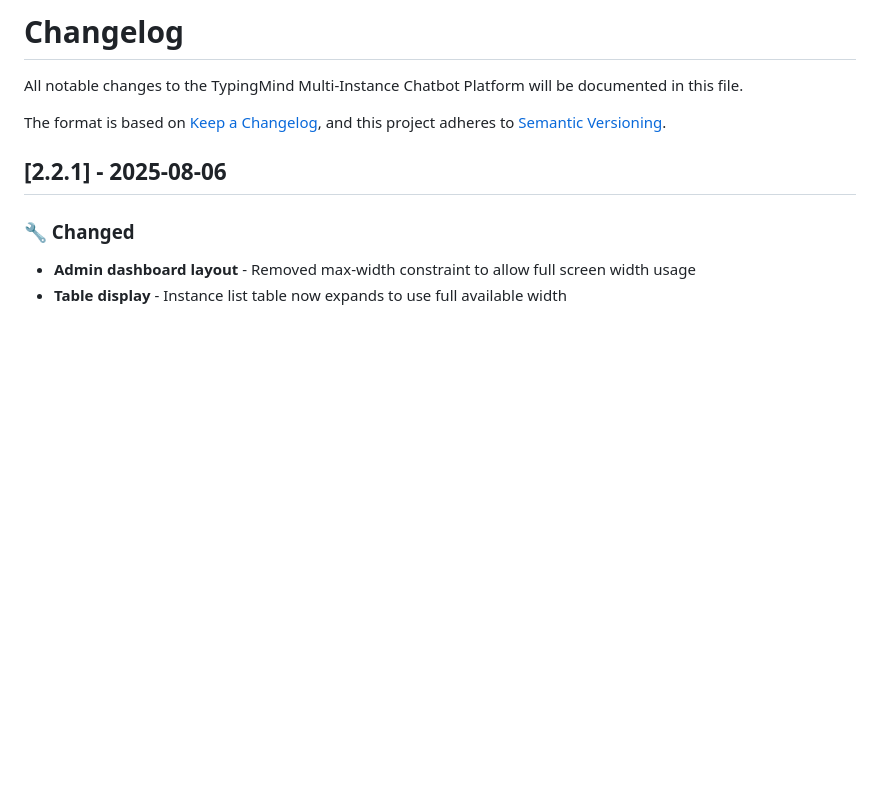
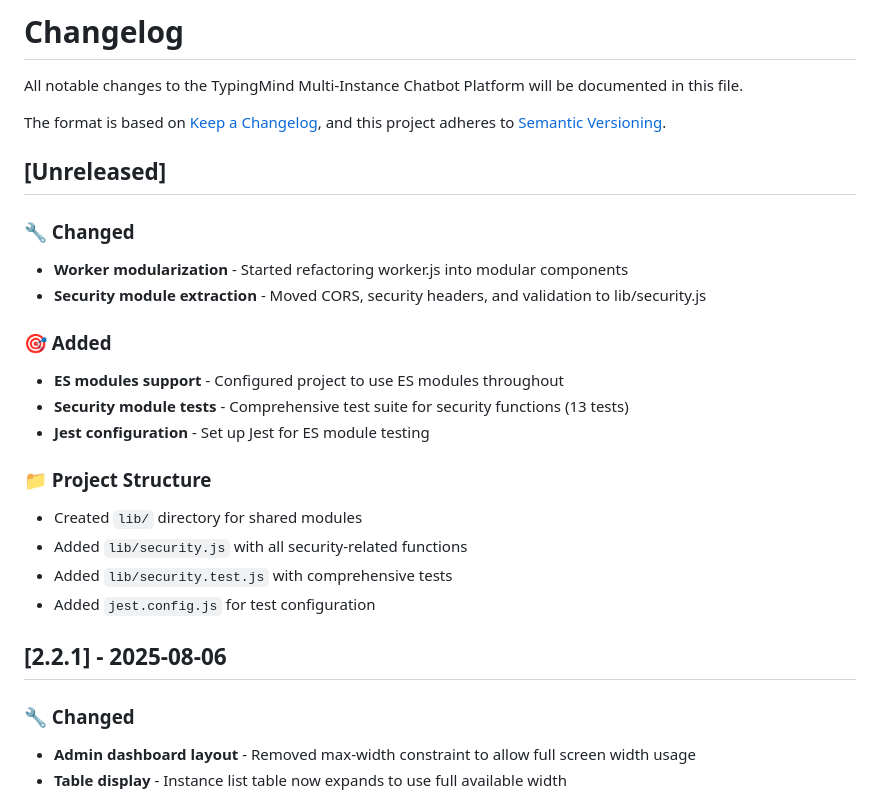
Before and after one commit to jezweb/typingmind-chatbot, a Markdown page: CHANGELOG.md, the part around the change. Rendered like a GitHub page; blank space fills up the shorter version.

```diff
--- a/CHANGELOG.md
+++ b/CHANGELOG.md
@@ -4,6 +4,23 @@ All notable changes to the TypingMind Multi-Instance Chatbot Platform will be do
 
 The format is based on [Keep a Changelog](https://keepachangelog.com/en/1.0.0/),
 and this project adheres to [Semantic Versioning](https://semver.org/spec/v2.0.0.html).
+
+## [Unreleased]
+
+### 🔧 Changed
+- **Worker modularization** - Started refactoring worker.js into modular components
+- **Security module extraction** - Moved CORS, security headers, and validation to lib/security.js
+
+### 🎯 Added
+- **ES modules support** - Configured project to use ES modules throughout
+- **Security module tests** - Comprehensive test suite for security functions (13 tests)
+- **Jest configuration** - Set up Jest for ES module testing
+
+### 📁 Project Structure
+- Created `lib/` directory for shared modules
+- Added `lib/security.js` with all security-related functions
+- Added `lib/security.test.js` with comprehensive tests
+- Added `jest.config.js` for test configuration
 
 ## [2.2.1] - 2025-08-06
 
```
Also changed, not shown: ARCHITECTURE.md (+47 -4 lines).
